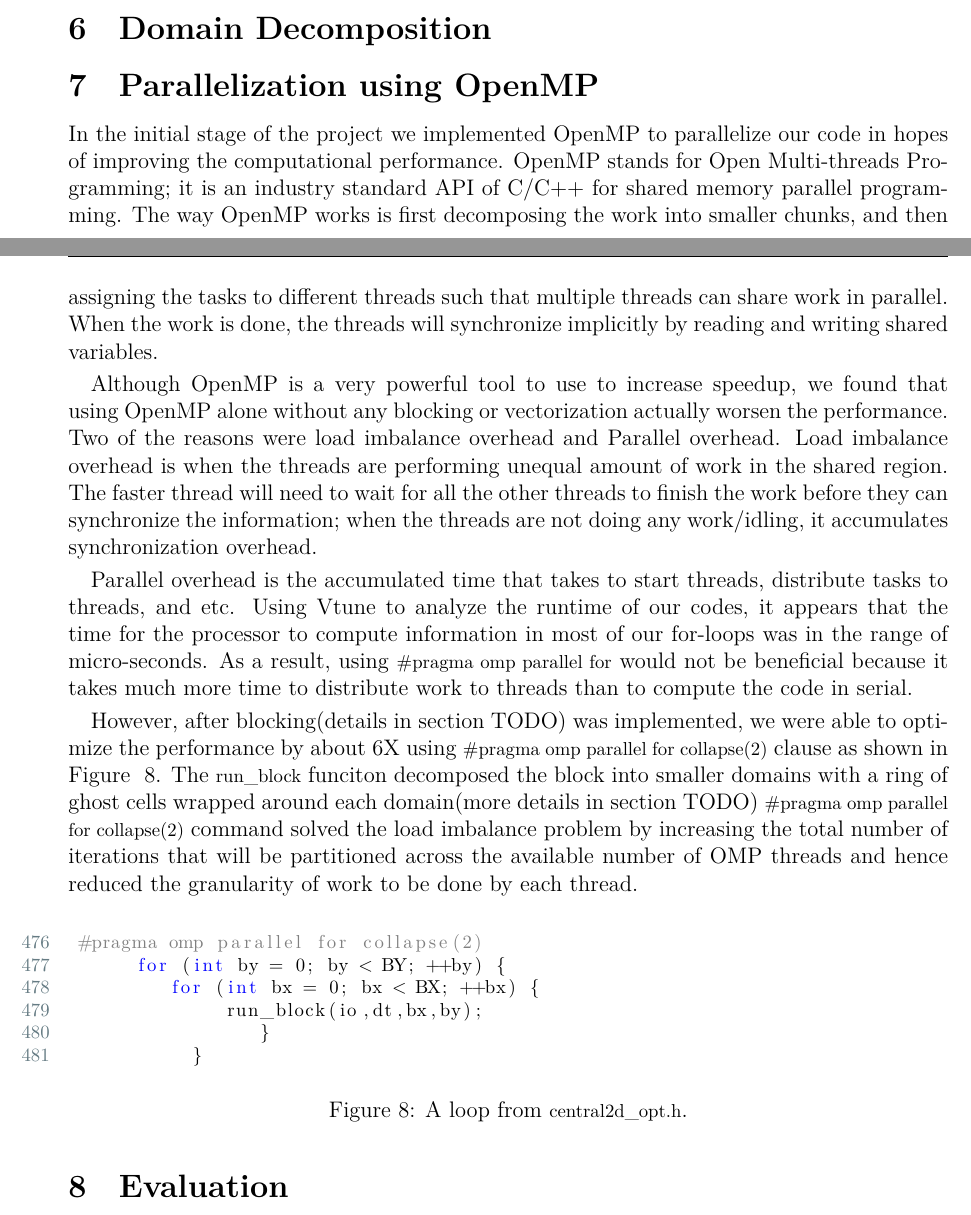
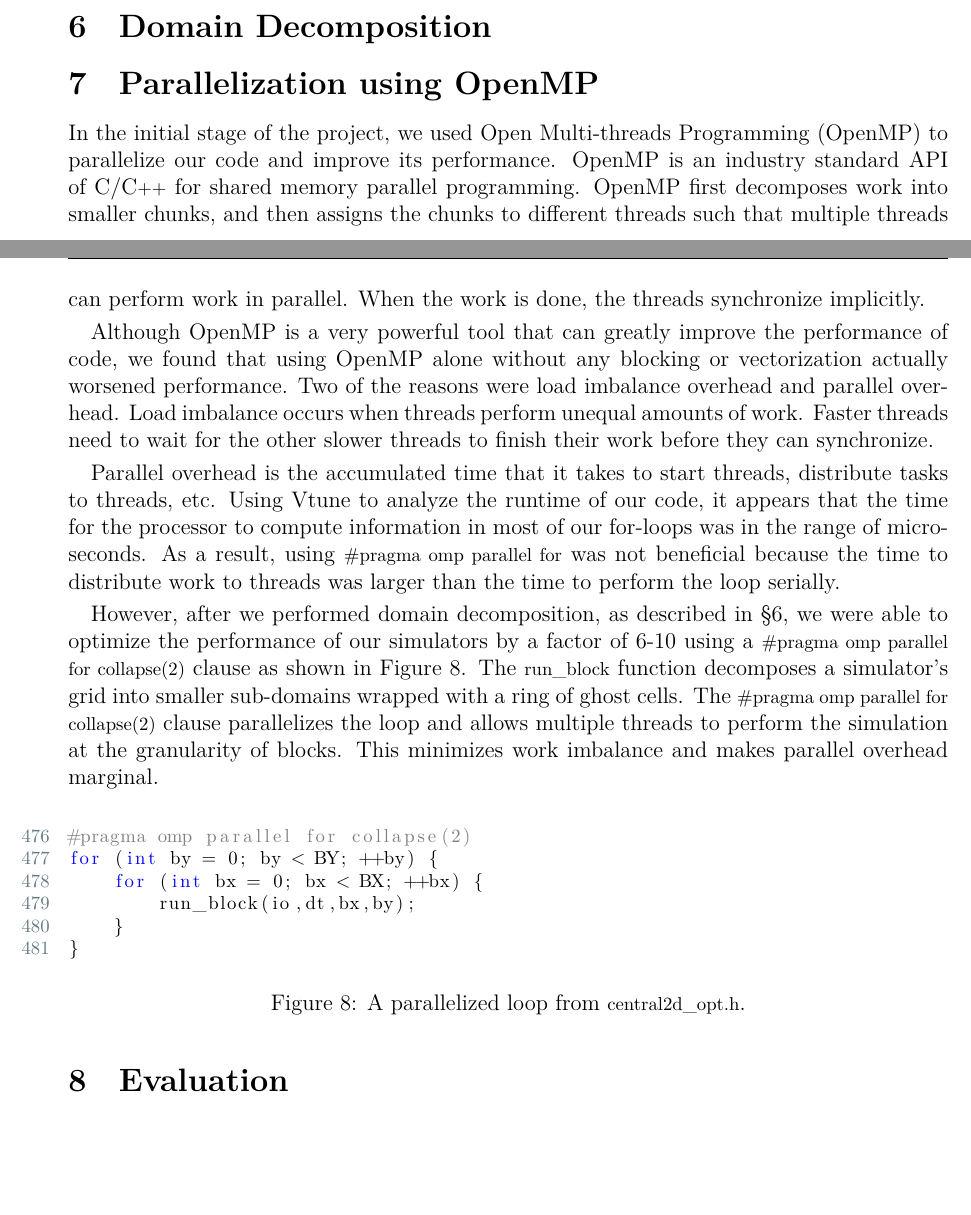
Before and after one commit to cornell-cs5220-f15/water, a LaTeX problem sheet (doc/final/final.tex, which reads doc/final/parallelization.tex): two parts of pages 5 and 6 of 9, joined at a grey line, cut so that both start at the same text, the shorter picture padded with empty space. Compiled offline with XeLaTeX.

Commit message:
Revised parallelization sec.

```diff
--- a/doc/final/final.tex
+++ b/doc/final/final.tex
@@ -14,6 +14,7 @@
 \newcommand{\secref}[1]{\S \ref{sec:#1}}
 \newcommand{\cppvec}{\cpp{std::vector}}
 \newcommand{\cpparr}{\cpp{std::array}}
+\newcommand{\cplusplus}{C\ttt{++}}
 
 \begin{document}
 \maketitle
--- a/doc/final/parallelization.tex
+++ b/doc/final/parallelization.tex
@@ -1,39 +1,36 @@
 \section{Parallelization using OpenMP}\label{sec:parallelization}
 
-In the initial stage of the project we implemented OpenMP to parallelize our
-code in hopes of improving the computational performance. OpenMP stands for
-Open Multi-threads Programming; it is an industry standard API of C/C++ for
-shared memory parallel programming.  The way OpenMP works is first decomposing
-the work into smaller chunks, and then assigning the tasks to different threads
-such that multiple threads can share work in parallel. When the work is done,
-the threads will synchronize implicitly by reading and writing shared
-variables.
+In the initial stage of the project, we used Open Multi-threads Programming
+(OpenMP) to parallelize our code and improve its performance. OpenMP is an
+industry standard API of C/\cplusplus{} for shared memory parallel programming.
+OpenMP first decomposes work into smaller chunks, and then assigns the chunks
+to different threads such that multiple threads can perform work in parallel.
+When the work is done, the threads synchronize implicitly.
 
-Although OpenMP is a very powerful tool to use to increase speedup, we found
-that using OpenMP alone without any blocking or vectorization actually worsen
-the performance. Two of the reasons were load imbalance overhead and Parallel
-overhead. Load imbalance overhead is when the threads are performing unequal
-amount of work in the shared region. The faster thread will need to wait for
-all the other threads to finish the work before they can synchronize the
-information; when the threads are not doing any work/idling, it accumulates
-synchronization overhead.
+Although OpenMP is a very powerful tool that can greatly improve the
+performance of code, we found that using OpenMP alone without any blocking or
+vectorization actually worsened performance. Two of the reasons were load
+imbalance overhead and parallel overhead. Load imbalance occurs when threads
+perform unequal amounts of work. Faster threads need to wait for the other
+slower threads to finish their work before they can synchronize.
 
-Parallel overhead is the accumulated time that takes to start threads,
-distribute tasks to threads, and etc. Using Vtune to analyze the runtime of our
-codes, it appears that the time for the processor to compute information in
-most of our for-loops was in the range of micro-seconds. As a result, using
-\ttt{\#pragma omp parallel for} would not be beneficial because it takes much
-more time to distribute work to threads than to compute the code in serial.
+Parallel overhead is the accumulated time that it takes to start threads,
+distribute tasks to threads, etc. Using Vtune to analyze the runtime of our
+code, it appears that the time for the processor to compute information in most
+of our for-loops was in the range of micro-seconds. As a result, using
+\ttt{\#pragma omp parallel for} was not beneficial because the time to
+distribute work to threads was larger than the time to perform the loop
+serially.
 
-However, after blocking(details in section TODO) was implemented, we were able
-to optimize the performance by about 6X using \ttt{\#pragma omp parallel for
-collapse(2)} clause as shown in Figure ~\ref{fig:omp}. The \ttt{run\_block}
-funciton decomposed the block into smaller domains with a ring of ghost cells
-wrapped around each domain(more details in section TODO) \ttt{\#pragma omp
-parallel for collapse(2)} command solved the load imbalance problem by
-increasing the total number of iterations that will be partitioned across the
-available number of OMP threads and hence reduced the granularity of work to be
-done by each thread.
+However, after we performed domain decomposition, as described in
+\secref{domaindecomp}, we were able to optimize the performance of our
+simulators by a factor of 6-10 using a \ttt{\#pragma omp parallel for
+collapse(2)} clause as shown in \figref{omp}. The \ttt{run\_block} function
+decomposes a simulator's grid into smaller sub-domains wrapped with a ring of
+ghost cells. The \ttt{\#pragma omp parallel for collapse(2)} clause
+parallelizes the loop and allows multiple threads to perform the simulation at
+the granularity of blocks. This minimizes work imbalance and makes parallel
+overhead marginal.
 
 \begin{figure}[h]
 \centering
@@ -45,6 +42,6 @@ done by each thread.
     }
 }
 \end{CPP}
-\caption{A loop from \ttt{central2d\_opt.h}.}
+\caption{A parallelized loop from \ttt{central2d\_opt.h}.}
 \label{fig:omp}
 \end{figure}
```
Lines whose indentation alone changed are shown as unchanged.
